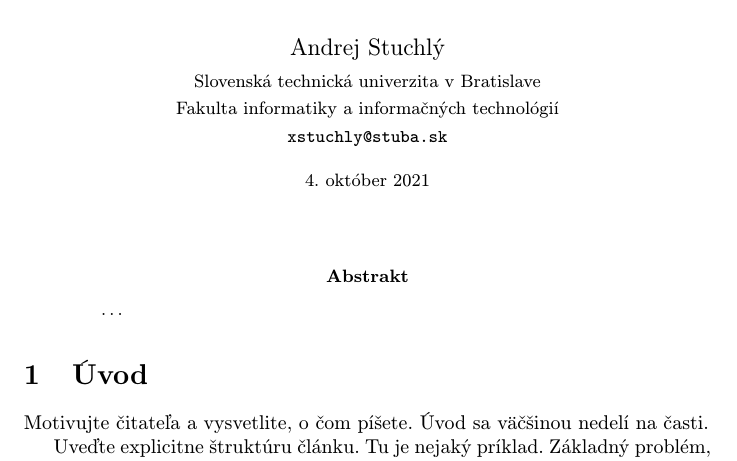
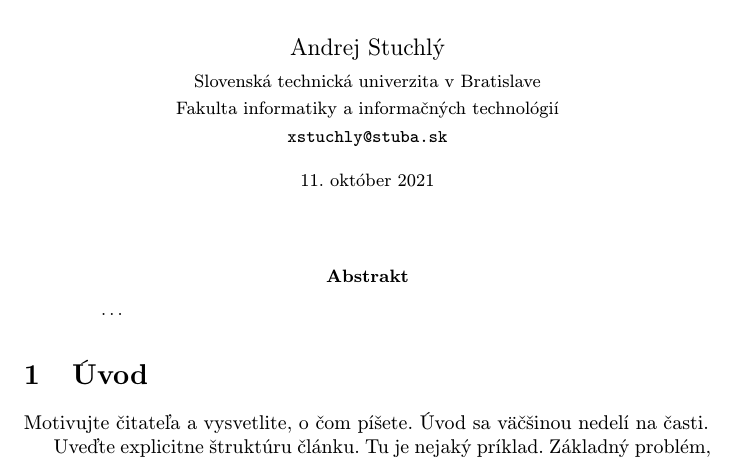
Before and after one commit to andrej-stuchly/MIP-clanok, a LaTeX paper (clanok.tex): part of page 1 of 2, cut so that both start at the same text. Compiled offline with pdfLaTeX.

Commit message:
clanok zmena

```diff
--- a/clanok.tex
+++ b/clanok.tex
@@ -23,7 +23,7 @@
 	{\small \texttt{xstuchly@stuba.sk}}
 	}
 
-\date{\small 4. október 2021} % upravte
+\date{\small 11. október 2021} % upravte
 
 
 
```
